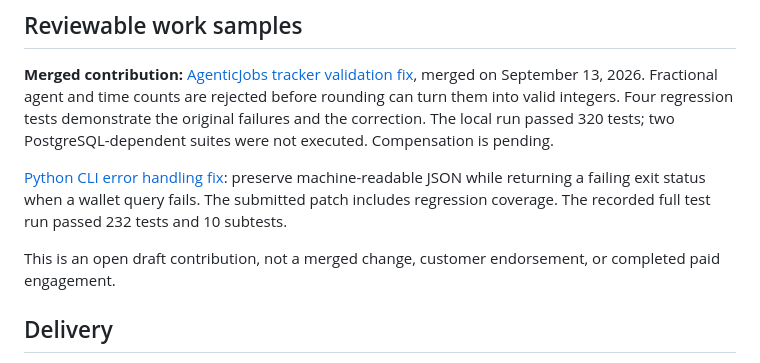
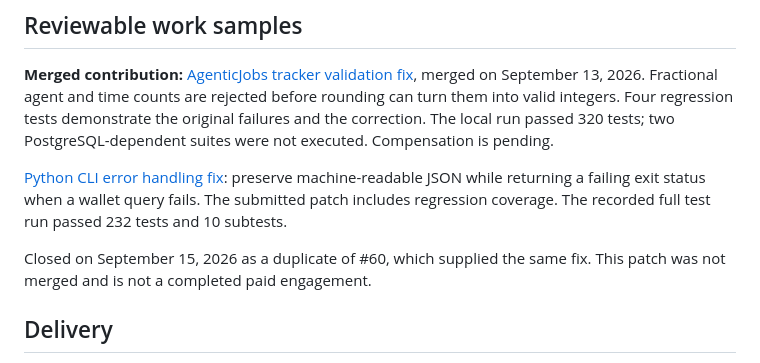
Before and after one commit to pruebasprofix-glitch/profix-code-services, a Markdown page: README.md, the part around the change. GitHub-like rendering.

Commit message:
Correct closed duplicate contribution status

```diff
--- a/README.md
+++ b/README.md
@@ -36,7 +36,7 @@ Do not post passwords, tokens, personal data, payment details, or proprietary co
 
 [Python CLI error handling fix](https://github.com/Scottcjn/bounty-concierge/pull/61): preserve machine-readable JSON while returning a failing exit status when a wallet query fails. The submitted patch includes regression coverage. The recorded full test run passed 232 tests and 10 subtests.
 
-This is an open draft contribution, not a merged change, customer endorsement, or completed paid engagement.
+Closed on September 15, 2026 as a duplicate of #60, which supplied the same fix. This patch was not merged and is not a completed paid engagement.
 
 ## Delivery
 
```
